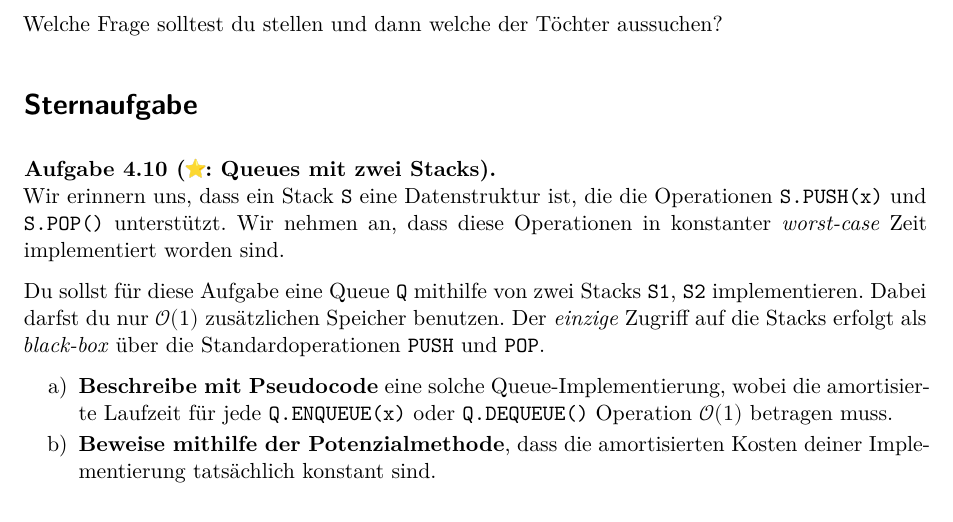
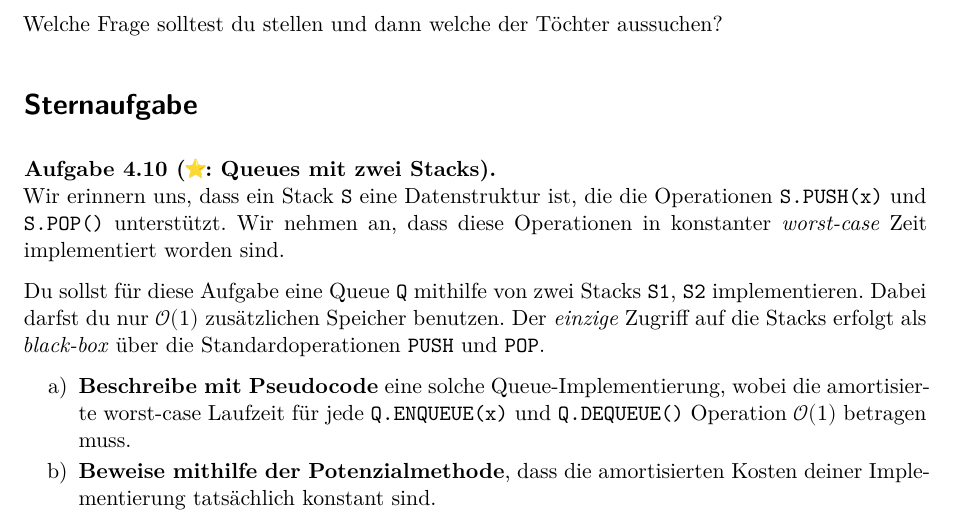
Before and after one commit to goethe-tcs/algo2-exercises, a LaTeX document (ALGO2-week04.tex): part of page 3 of 3, cut so that both start at the same text. Compiled offline with XeLaTeX.

Commit message:
week04: Missverständliche Formulierung korrigiert.

```diff
--- a/ALGO2-week04.tex
+++ b/ALGO2-week04.tex
@@ -132,7 +132,7 @@ Das Übungsblatt enthält alle empfohlenen Lernaktivitäten für die aktuelle Wo
 	Der \textit{einzige} Zugriff auf die Stacks erfolgt als \emph{black-box} über die Standardoperationen \texttt{PUSH} und \texttt{POP}.
 	\begin{enumerate}
 		\item
-		\textbf{Beschreibe mit Pseudocode} eine solche Queue-Implementierung, wobei die amortisierte Laufzeit für jede \texttt{Q.ENQUEUE(x)} oder \texttt{Q.DEQUEUE()} Operation $\Oh(1)$ betragen muss.
+		\textbf{Beschreibe mit Pseudocode} eine solche Queue-Implementierung, wobei die amortisierte worst-case Laufzeit für jede \texttt{Q.ENQUEUE(x)} und \texttt{Q.DEQUEUE()} Operation $\Oh(1)$ betragen muss.
 		\item
 		\textbf{Beweise mithilfe der Potenzialmethode}, dass die amortisierten Kosten deiner Implementierung tatsächlich konstant sind.
 	\end{enumerate}
```
